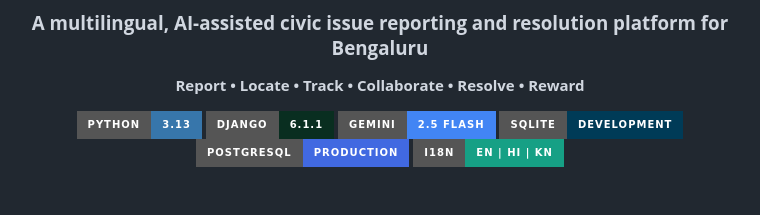
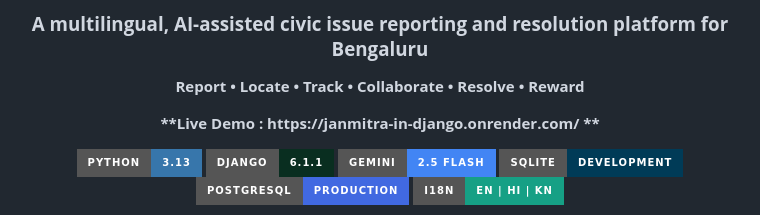
Before and after one commit to tulsikumar18/JanMitra_in_Django, a Markdown page: README.md, the part around the change. GitHub-like rendering; badges without logos; blank space fills up the shorter version.

Commit message:
Add live demo link to README
Added a link to the live demo of the project.

```diff
--- a/README.md
+++ b/README.md
@@ -6,6 +6,10 @@
 
 <p>
   <strong>Report • Locate • Track • Collaborate • Resolve • Reward</strong>
+</p>
+
+<p>
+  <strong> **Live Demo : https://janmitra-in-django.onrender.com/ ** </strong>
 </p>
 
 <p>
```
